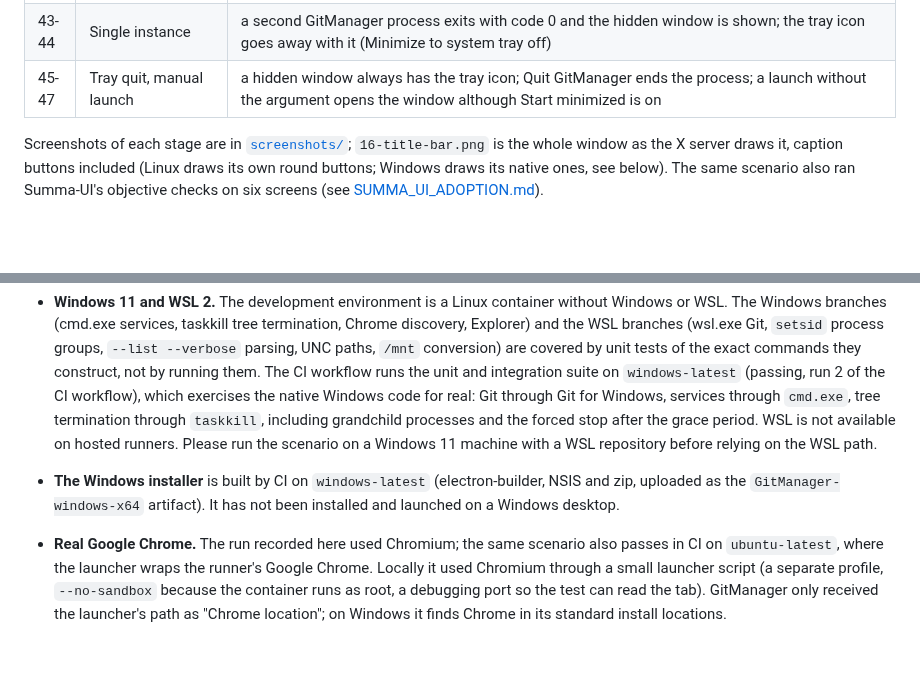
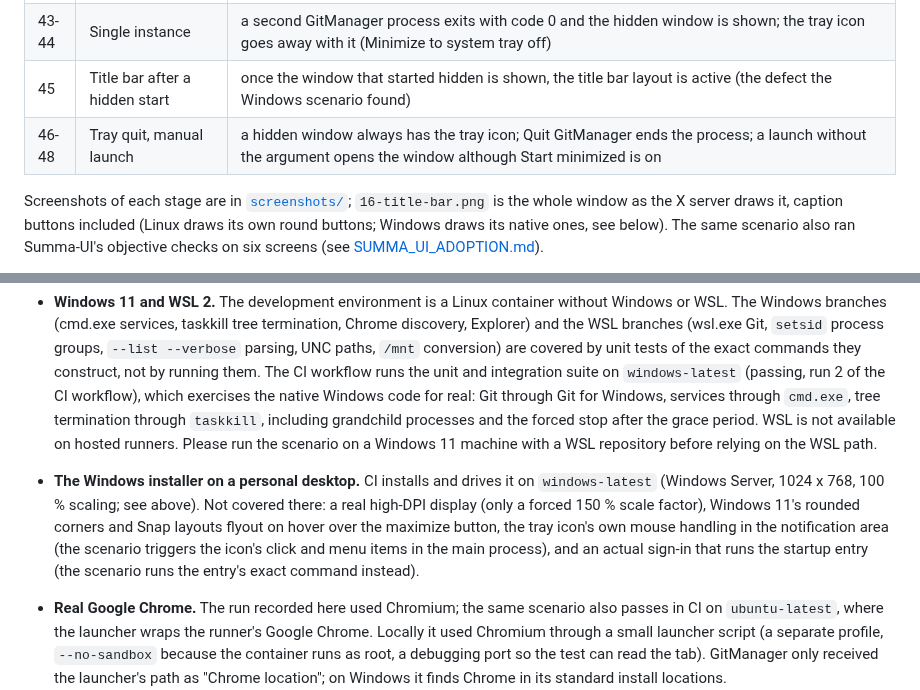
Before and after one commit to FarmaanFJM/GitManager, a Markdown page: docs/ACCEPTANCE.md, 2 parts joined by grey strips. GitHub-like rendering; blank space fills up the shorter version.

```diff
--- a/docs/ACCEPTANCE.md
+++ b/docs/ACCEPTANCE.md
@@ -36,7 +36,8 @@ For automatic discovery the run also builds a home folder (`GITMANAGER_HOME`): `
 | 37-40 | Minimize to system tray | no tray icon while the setting is off; switched on and saved in Settings, General: the icon appears with Open GitManager and Quit GitManager; minimizing hides the window; clicking the icon restores it |
 | 41-42 | Launched at sign-in, Start minimized | started with `--launched-at-login`: the window stays hidden behind the tray icon; no service is running and the repository's `HEAD`, branch and working tree are unchanged |
 | 43-44 | Single instance | a second GitManager process exits with code 0 and the hidden window is shown; the tray icon goes away with it (Minimize to system tray off) |
-| 45-47 | Tray quit, manual launch | a hidden window always has the tray icon; Quit GitManager ends the process; a launch without the argument opens the window although Start minimized is on |
+| 45 | Title bar after a hidden start | once the window that started hidden is shown, the title bar layout is active (the defect the Windows scenario found) |
+| 46-48 | Tray quit, manual launch | a hidden window always has the tray icon; Quit GitManager ends the process; a launch without the argument opens the window although Start minimized is on |
 
 Screenshots of each stage are in [`screenshots/`](screenshots/); `16-title-bar.png` is the whole window as the X server draws it, caption buttons included (Linux draws its own round buttons; Windows draws its native ones, see below). The same scenario also ran Summa-UI's objective checks on six screens (see [SUMMA_UI_ADOPTION.md](SUMMA_UI_ADOPTION.md)).
 
@@ -54,6 +76,6 @@ The automated tests (`npm test`, 101 tests on Linux; one more runs only on Windo
 - **The default branch over the network on hosted remotes.** `ls-remote --symref` was tested against a local bare repository, not against GitHub with real credentials.
 
 - **Windows 11 and WSL 2.** The development environment is a Linux container without Windows or WSL. The Windows branches (cmd.exe services, taskkill tree termination, Chrome discovery, Explorer) and the WSL branches (wsl.exe Git, `setsid` process groups, `--list --verbose` parsing, UNC paths, `/mnt` conversion) are covered by unit tests of the exact commands they construct, not by running them. The CI workflow runs the unit and integration suite on `windows-latest` (passing, run 2 of the CI workflow), which exercises the native Windows code for real: Git through Git for Windows, services through `cmd.exe`, tree termination through `taskkill`, including grandchild processes and the forced stop after the grace period. WSL is not available on hosted runners. Please run the scenario on a Windows 11 machine with a WSL repository before relying on the WSL path.
-- **The Windows installer** is built by CI on `windows-latest` (electron-builder, NSIS and zip, uploaded as the `GitManager-windows-x64` artifact). It has not been installed and launched on a Windows desktop.
+- **The Windows installer on a personal desktop.** CI installs and drives it on `windows-latest` (Windows Server, 1024 x 768, 100 % scaling; see above). Not covered there: a real high-DPI display (only a forced 150 % scale factor), Windows 11's rounded corners and Snap layouts flyout on hover over the maximize button, the tray icon's own mouse handling in the notification area (the scenario triggers the icon's click and menu items in the main process), and an actual sign-in that runs the startup entry (the scenario runs the entry's exact command instead).
 - **Real Google Chrome.** The run recorded here used Chromium; the same scenario also passes in CI on `ubuntu-latest`, where the launcher wraps the runner's Google Chrome. Locally it used Chromium through a small launcher script (a separate profile, `--no-sandbox` because the container runs as root, a debugging port so the test can read the tab). GitManager only received the launcher's path as "Chrome location"; on Windows it finds Chrome in its standard install locations.
 - **Credential prompts.** The fixture remote is a local bare repository. GitManager leaves authentication to Git (credential helpers work; terminal prompts are disabled because there is no terminal); a remote that needs an interactive terminal prompt will fail with an authentication message instead of hanging.
```
Also changed, not shown: other parts of docs/ACCEPTANCE.md (+22 -1 lines), docs/screenshots/windows-title-bar.png (added).
